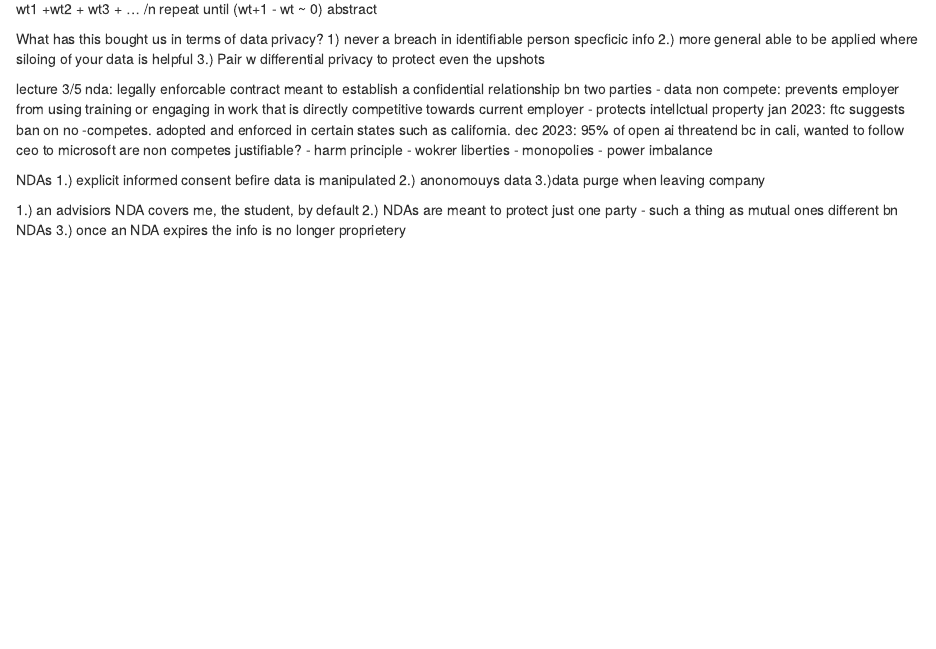
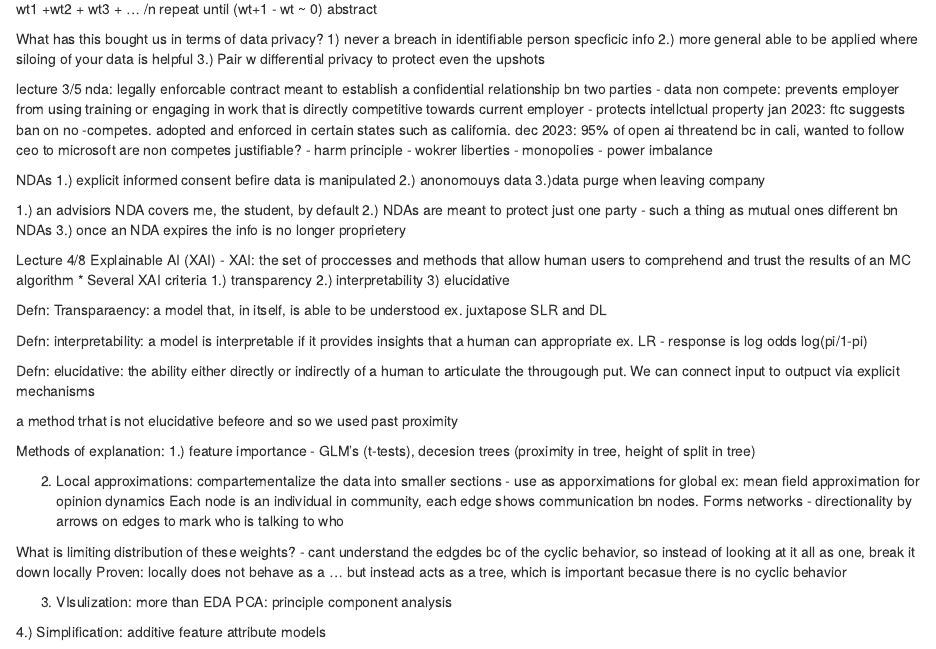
Before and after one commit to colbyreichenbach/Machine-Learning-and-Ethics, an R Markdown document (notes.Rmd): the page in a window 1100 px wide, from 3670 px down. Rendered offline with R 4.5, knitr and Pandoc, with nearby package versions.

Commit message:
Update notes.Rmd

```diff
--- a/notes.Rmd
+++ b/notes.Rmd
@@ -400,3 +400,42 @@ NDAs
 1.) an advisiors NDA covers me, the student, by default
 2.) NDAs are meant to protect just one party - such a thing as mutual ones different bn NDAs
 3.) once an NDA expires the info is no longer proprietery
+
+Lecture 4/8
+Explainable AI (XAI)
+- XAI: the set of proccesses and methods that allow human users to comprehend and trust the results of an MC algorithm
+* Several XAI criteria
+1.) transparency
+2.) interpretability
+3) elucidative
+
+Defn: Transparaency: a model that, in itself, is able to be understood
+ex. juxtapose SLR and DL
+
+Defn: interpretability: a model is interpretable if it provides insights that a human can appropriate
+ex. LR - response is log odds log(pi/1-pi)
+
+Defn: elucidative: the ability either directly or indirectly of a human to articulate the througough put. We can connect input to outpuct via explicit mechanisms
+
+a method trhat is not elucidative befeore and so we used past proximity
+
+Methods of explanation:
+1.) feature importance
+- GLM's (t-tests), decesion trees (proximity in tree, height of split in tree)
+
+2) Local approximations:
+compartementalize the data into smaller sections - use as apporximations for global
+ex: mean field approximation for opinion dynamics
+Each node is an individual in community, each edge shows communication bn nodes. Forms networks - directionality by arrows on edges to mark who is talking to who
+
+What is limiting distribution of these weights?
+ - cant understand the edgdes bc of the cyclic behavior, so instead of looking at it all as one, break it down locally
+Proven: locally does not behave as a ... but instead acts as a tree, which is important becasue there is no cyclic behavior
+
+
+3) VIsulization:
+more than EDA
+PCA: principle component analysis
+
+4.) Simplification:
+additive feature attribute models
```
